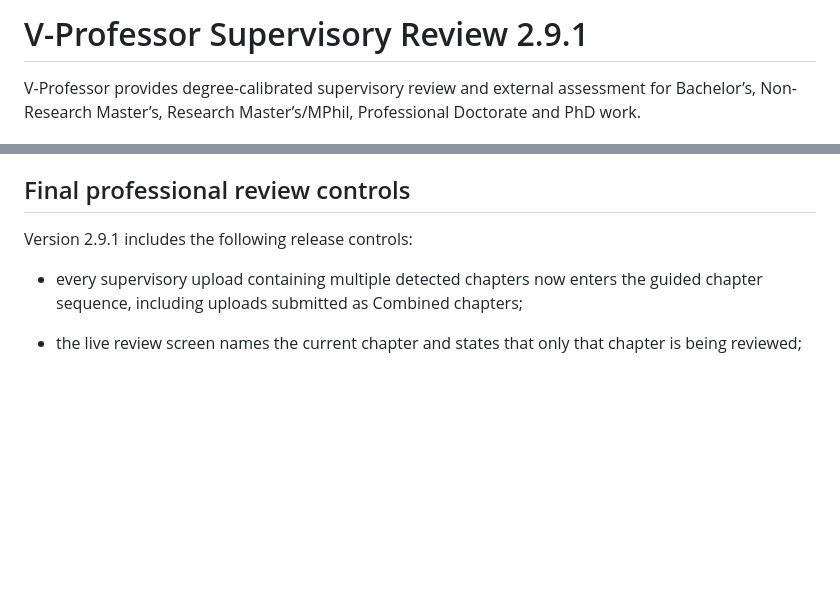
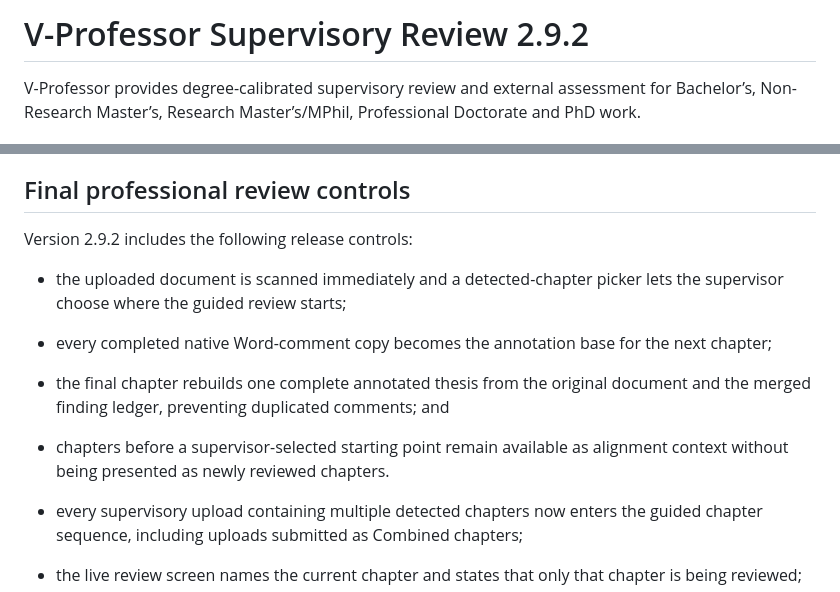
Before and after one commit to yawanokye/supervisor, a Markdown page: README.md, 2 parts joined by grey strips. GitHub-like rendering; blank space fills up the shorter version.

```diff
--- a/README.md
+++ b/README.md
@@ -1,4 +1,4 @@
-# V-Professor Supervisory Review 2.9.1
+# V-Professor Supervisory Review 2.9.2
 
 V-Professor provides degree-calibrated supervisory review and external assessment for Bachelor’s, Non-Research Master’s, Research Master’s/MPhil, Professional Doctorate and PhD work.
 
@@ -10,7 +10,12 @@ The app rebuilds the study context from the current submission, uses earlier cha
 
 ## Final professional review controls
 
-Version 2.9.1 includes the following release controls:
+Version 2.9.2 includes the following release controls:
+
+- the uploaded document is scanned immediately and a detected-chapter picker lets the supervisor choose where the guided review starts;
+- every completed native Word-comment copy becomes the annotation base for the next chapter;
+- the final chapter rebuilds one complete annotated thesis from the original document and the merged finding ledger, preventing duplicated comments; and
+- chapters before a supervisor-selected starting point remain available as alignment context without being presented as newly reviewed chapters.
 
 - every supervisory upload containing multiple detected chapters now enters the guided chapter sequence, including uploads submitted as Combined chapters;
 - the live review screen names the current chapter and states that only that chapter is being reviewed;
```
Also changed, not shown: CHANGELOG.md (+8 -0 lines).
